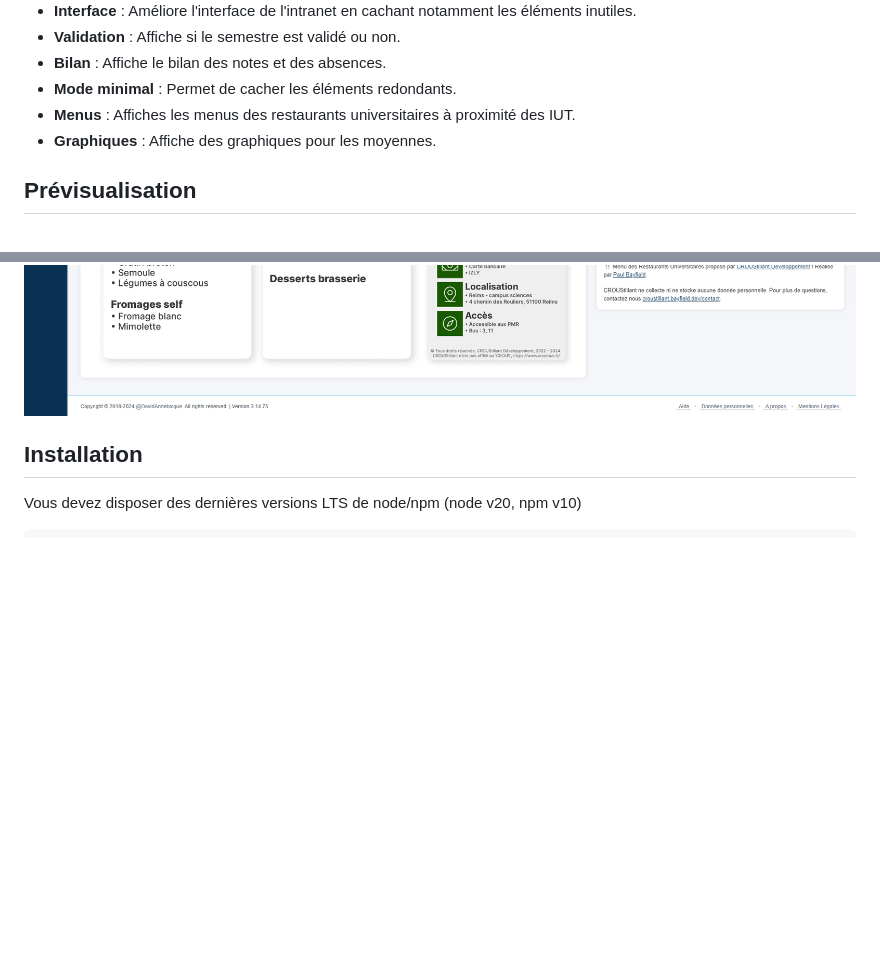
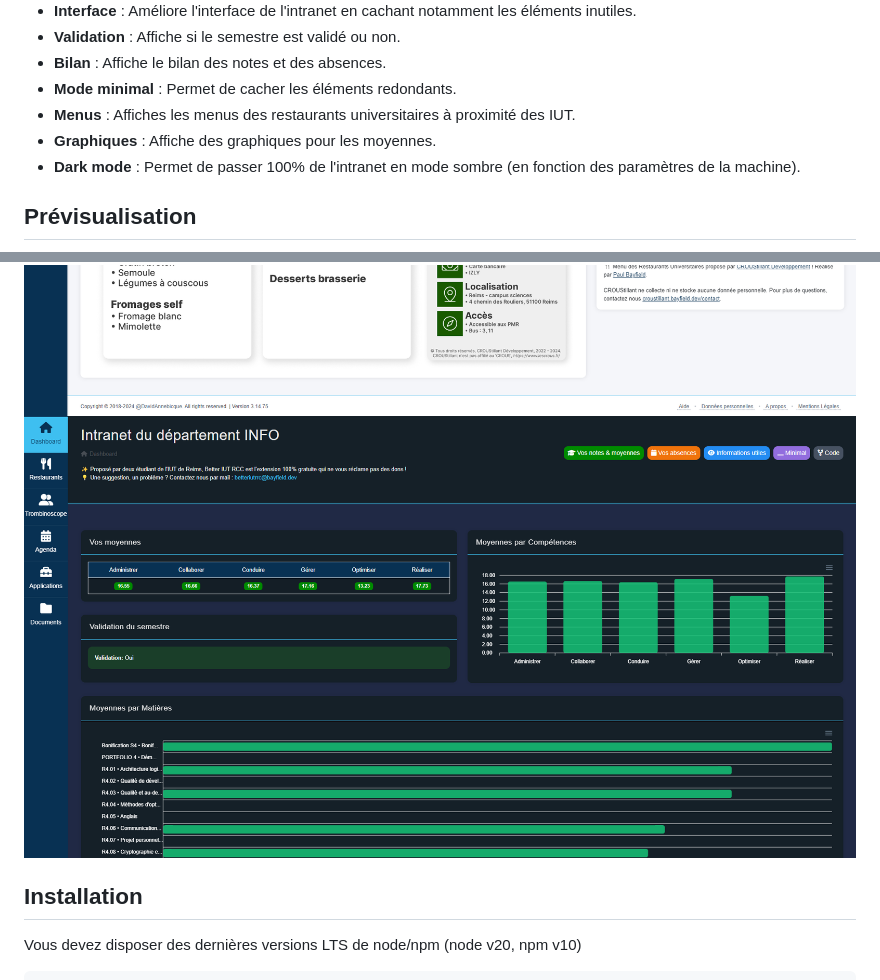
Before and after one commit to PaulBayfield/Better-IUT-RCC, a Markdown page: README.md, 2 parts joined by grey strips. Rendered like a GitHub page; pictures changed too: assets/preview/darkmode.png (added); blank space fills up the shorter version.

Commit message:
fix: Correction README

```diff
--- a/README.md
+++ b/README.md
@@ -27,6 +27,7 @@ Better IUT RCC est une extension navigateurs qui améliore l'interface de l'intr
 - **Mode minimal** : Permet de cacher les éléments redondants.
 - **Menus** : Affiches les menus des restaurants universitaires à proximité des IUT.
 - **Graphiques** : Affiche des graphiques pour les moyennes.
+- **Dark mode** : Permet de passer 100% de l'intranet en mode sombre (en fonction des paramètres de la machine).
 
 
 ## Prévisualisation
@@ -34,6 +35,7 @@ Better IUT RCC est une extension navigateurs qui améliore l'interface de l'intr
 ![homepage](./assets/preview/homepage.png)
 ![grades](./assets/preview/grades.png)
 ![crous](./assets/preview/crous.png)
+![darkmode](./assets/preview/darkmode.png)
 
 ## Installation
 
```
Also changed, not shown: other parts of README.md (+2 -2 lines).
